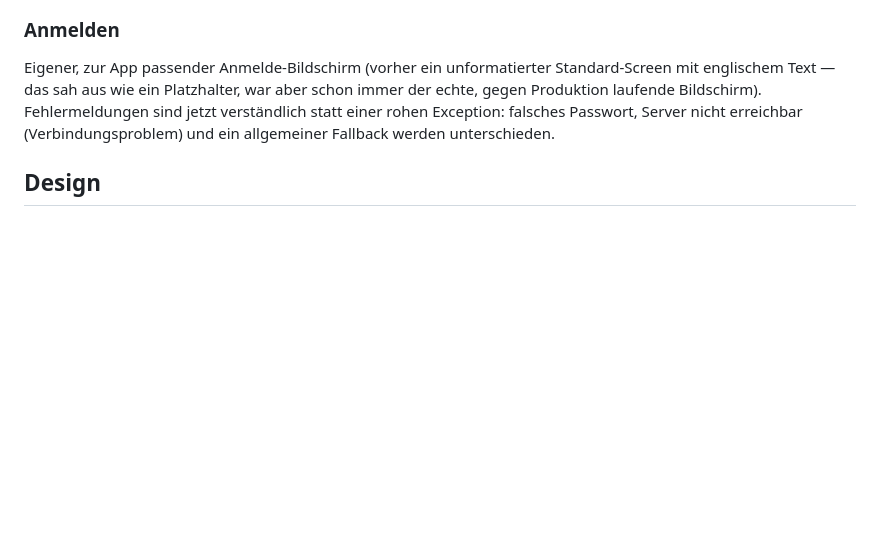
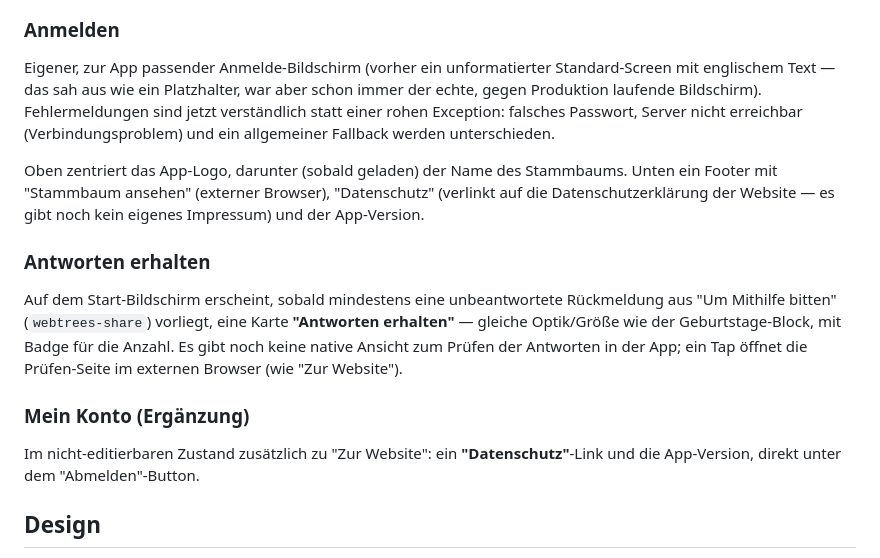
Before and after one commit to Schoaf/webtrees-mobile, a Markdown page: README.md, the part around the change. Rendered like a GitHub page; blank space fills up the shorter version.

```diff
--- a/README.md
+++ b/README.md
@@ -67,6 +67,14 @@ Unten ein **Abmelden**-Button — meldet sofort ab und springt direkt zum Anmeld
 ### Anmelden
 Eigener, zur App passender Anmelde-Bildschirm (vorher ein unformatierter Standard-Screen mit englischem Text — das sah aus wie ein Platzhalter, war aber schon immer der echte, gegen Produktion laufende Bildschirm). Fehlermeldungen sind jetzt verständlich statt einer rohen Exception: falsches Passwort, Server nicht erreichbar (Verbindungsproblem) und ein allgemeiner Fallback werden unterschieden.
 
+Oben zentriert das App-Logo, darunter (sobald geladen) der Name des Stammbaums. Unten ein Footer mit "Stammbaum ansehen" (externer Browser), "Datenschutz" (verlinkt auf die Datenschutzerklärung der Website — es gibt noch kein eigenes Impressum) und der App-Version.
+
+### Antworten erhalten
+Auf dem Start-Bildschirm erscheint, sobald mindestens eine unbeantwortete Rückmeldung aus "Um Mithilfe bitten" (`webtrees-share`) vorliegt, eine Karte **"Antworten erhalten"** — gleiche Optik/Größe wie der Geburtstage-Block, mit Badge für die Anzahl. Es gibt noch keine native Ansicht zum Prüfen der Antworten in der App; ein Tap öffnet die Prüfen-Seite im externen Browser (wie "Zur Website").
+
+### Mein Konto (Ergänzung)
+Im nicht-editierbaren Zustand zusätzlich zu "Zur Website": ein **"Datenschutz"**-Link und die App-Version, direkt unter dem "Abmelden"-Button.
+
 ## Design
 
 Das komplette UI-Design (alle Screens, bearbeitbar) liegt als Claude-Design-Canvas vor: **"Stammbaum App Screens"**. Es spiegelt jeweils den aktuellen Stand der App wider und wird bei größeren UI-Änderungen aktualisiert.
```
Also changed, not shown: assets/images/logo.png (added), 11 other files.
